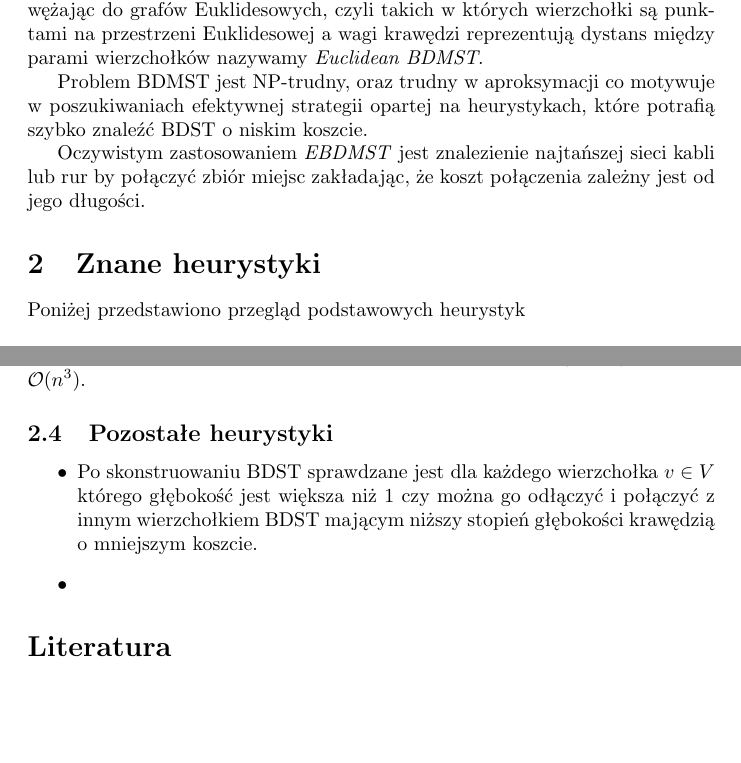
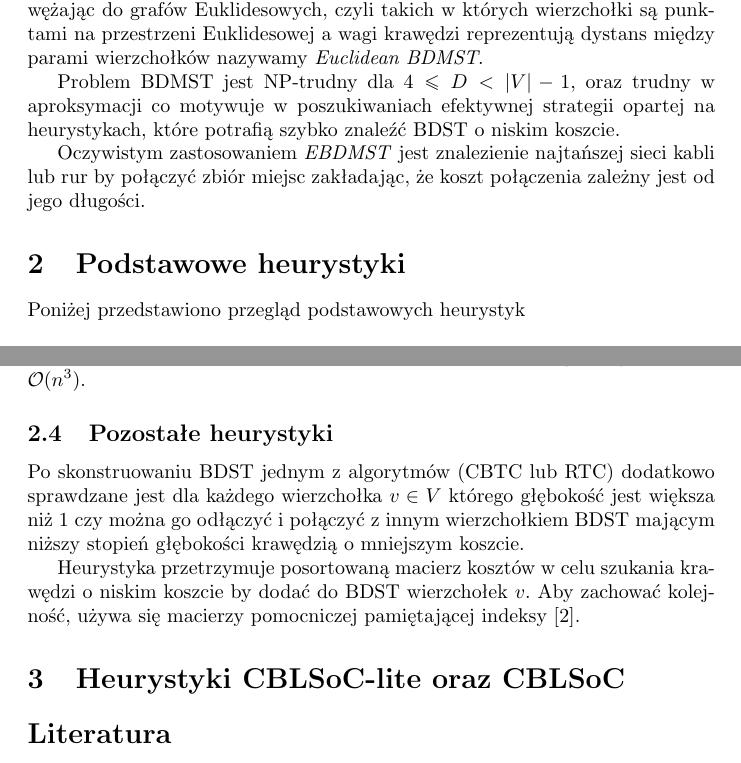
Before and after one commit to kestarumper/StudiaMgr, a LaTeX document (II/TOZO/index.tex, which reads II/TOZO/sections/1_wprowadzenie.tex, II/TOZO/sections/2_heurystyki.tex, II/TOZO/sections/3_CBLSoC.tex): two parts of pages 1 and 2 of 2 before the commit and two parts of pages 1 and 2 of 3 after it, joined at a grey line, cut so that both start at the same text, the shorter picture padded with empty space. Compiled offline with pdfLaTeX.

Commit message:
TOZO PDF section 3 begin.

```diff
--- a/II/TOZO/sections/1_wprowadzenie.tex
+++ b/II/TOZO/sections/1_wprowadzenie.tex
@@ -1,7 +1,7 @@
 \section{Wprowadzenie}
 Mając ważony, nieskierowany graf $G$ i dodatnią liczbę $D$ w problemie \textit{Bounded-Diameter Minimum Spanning Tree (BDMST)} szukamy najniższego kosztem drzewa rozpinającego spośród wszystkich drzew rozpinających $G$, których ścieżki składają się z co najwyżej $D$ krawędzi. Formalnie \textit{BDST} jest drzewem $T \subset E$ na $G = (V, E)$, którego średnica jest nie większa niż $D$. \textit{BDMST} ma na celu znalezienia drzewa rozpinającego o minimalnym koszcie $w(T) = \sum_{e\in T} w(e)$. Zawężając do grafów Euklidesowych, czyli takich w których wierzchołki są punktami na przestrzeni Euklidesowej a wagi krawędzi reprezentują dystans między parami wierzchołków nazywamy \textit{Euclidean BDMST}.
 
-Problem BDMST jest NP-trudny, oraz trudny w aproksymacji co motywuje w poszukiwaniach efektywnej strategii opartej na heurystykach, które potrafią szybko znaleźć BDST o niskim koszcie.
+Problem BDMST jest NP-trudny dla $4 \leq D < |V| - 1$, oraz trudny w aproksymacji co motywuje w poszukiwaniach efektywnej strategii opartej na heurystykach, które potrafią szybko znaleźć BDST o niskim koszcie.
 
 Oczywistym zastosowaniem \textit{EBDMST} jest znalezienie najtańszej sieci kabli lub rur by połączyć zbiór miejsc zakładając, że koszt połączenia zależny jest od jego długości.
 
--- a/II/TOZO/sections/2_heurystyki.tex
+++ b/II/TOZO/sections/2_heurystyki.tex
@@ -1,4 +1,4 @@
-\section{Znane heurystyki}
+\section{Podstawowe heurystyki}
 Poniżej przedstawiono przegląd podstawowych heurystyk
 
 \subsection{One-Time Tree Construction (OTTC)}
@@ -12,7 +12,6 @@ W drzewie o średnicy $D$, żaden wierzchołek nie nie znajduje się dalej niż
 W losowej konstrukcji drzewa korzeń (centrum) jest wybierany na początku jako losowy wierzchołek (jeśli $D$ jest parzyste) lub losowane są dwa wierzchołki połączone ze sobą (jeśli $D$ jest nieparzyste). Każdy następny dołączany wierzchołek jest również wybierany losowo w sposób zachłanny, taki że przyłączenie wierzchołka nie przekroczy ograniczenia $D$ na średnicę drzewa. Jest to identyczny w implementacji algorytm jak CBTC z tą różnicą że wprowadzono element losowości przy wybieraniu wierzchołków. Również posiada tę samą złożoność $\mathcal{O}(n^3)$.
 
 \subsection{Pozostałe heurystyki}
-\begin{itemize}
-    \item Po skonstruowaniu BDST sprawdzane jest dla każdego wierzchołka $v \in V$ którego głębokość jest większa niż $1$ czy można go odłączyć i połączyć z innym wierzchołkiem BDST mającym niższy stopień głębokości krawędzią o mniejszym koszcie.
-    \item
-\end{itemize}
+Po skonstruowaniu BDST jednym z algorytmów (CBTC lub RTC) dodatkowo sprawdzane jest dla każdego wierzchołka $v \in V$ którego głębokość jest większa niż $1$ czy można go odłączyć i połączyć z innym wierzchołkiem BDST mającym niższy stopień głębokości krawędzią o mniejszym koszcie.
+
+Heurystyka przetrzymuje posortowaną macierz kosztów w celu szukania krawędzi o niskim koszcie by dodać do BDST wierzchołek $v$. Aby zachować kolejność, używa się macierzy pomocniczej pamiętającej indeksy \cite{DBLP:journals/soco/SinghG07}.
--- /dev/null
+++ b/II/TOZO/sections/3_CBLSoC.tex
@@ -0,0 +1 @@
+\section{Heurystyki CBLSoC-lite oraz CBLSoC}
```
Also changed, not shown: II/TOZO/bdmst.bib (+17 -0 lines), II/TOZO/index.tex (+1 -0 lines), II/TOZO/index.bbl, II/TOZO/index.pdf, 1 other file.
